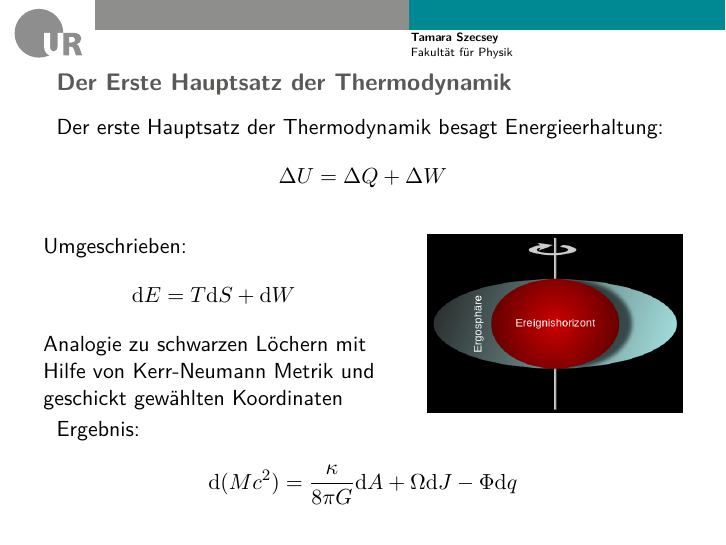
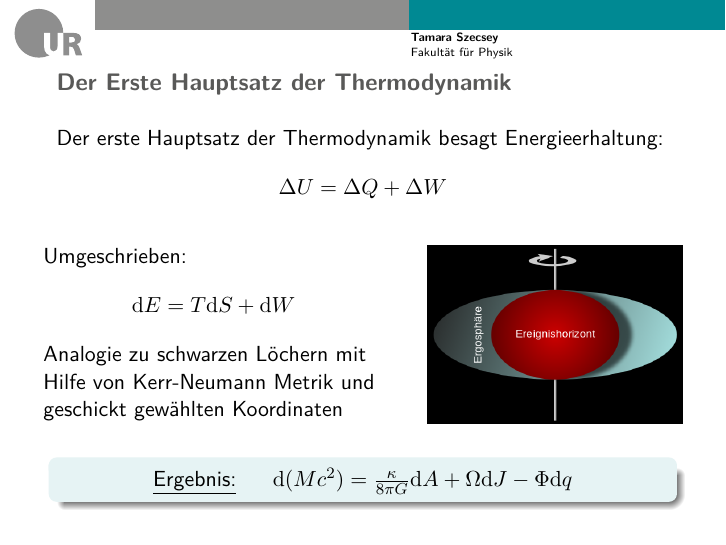
Before and after one commit to Mara01010011/Raumzeit, LaTeX slides (Vortrag.tex): page 7 of 12 before the commit and page 11 of 21 after it. Compiled offline with pdfLaTeX.

Commit message:
Vortrag fertig

```diff
--- a/Vortrag.tex
+++ b/Vortrag.tex
@@ -109,43 +111,53 @@
 			\end{column}
 		\end{columns}
 	\vfill
-	Ergebnis:
-		\begin{align*}
-		\diff (Mc^2) = \frac{\kappa}{8 \pi G} \diff A + \Omega \diff J - \Phi \diff q
-		\end{align*}
+		\begin{block}{}<3->
+		\underline{Ergebnis:}~~~~
+%			\begin{align*}
+			\centering{$\diff (Mc^2) = \frac{\kappa}{8 \pi G} \diff A + \Omega \diff J - \Phi \diff q$}
+%			\end{align*}
+		\end{block}
 	\end{frame}
 
 	\begin{frame}{Der Zweite Hauptsatz der Thermodynamik}
 		\begin{block}{}
 		Es gilt Proportionalität der Oberfläche des schwarzen Lochs mit Masse, elektrischer Ladung und Drehmoment.
 		\end{block}
+		\vfill
+		\begin{columns}
+			\begin{column}{\textwidth}<2->
 			Durch die Hawkingtemperatur und der Definition von Temperatur in der Thermodynamik
 			\begin{align*}
 				\frac{\diff S}{\diff E} &= \frac{1}{T},&
 				T_{\text{Hawking}} &= \frac{\hbar c^3}{8 \pi G M}
 			\end{align*}
 			und durch ersetzen von $E = Mc^2$, erhalten wir
+			\end{column}
+		\end{columns}
+		\begin{columns}
+			\begin{column}{\textwidth}<3->
 			\begin{align*}
 				S_{BH} &= \frac{c^3 A}{4 G \hbar} = \frac{A}{4 \ell_{\mathrm{P}}^2}
 			\end{align*}
+			\end{column}
+		\end{columns}
 	\end{frame}
 
 	\begin{frame}{Der Zweite Hauptsatz der Thermodynamik}
 		\begin{columns}
-			\begin{column}[c]{0.45\textwidth}
+			\begin{column}[c]{0.45\textwidth}<2->
 				\centering{Holographisches Prinzip}
 			\end{column}
-			\begin{column}[c]{0.45\textwidth}
+			\begin{column}[c]{0.45\textwidth}<3->
 				\centering{$M_3 > M_2 + M_1$}
 			\end{column}
 		\end{columns}
 		\vspace{0.3cm}
 		\begin{columns}
-			\begin{column}[c]{0.45\textwidth}
+			\begin{column}[c]{0.45\textwidth}<2->
 				\includegraphics[width=\textwidth]{BHentropy1}
 			\end{column}
-			\begin{column}[c]{0.45\textwidth}
-				\hfill
+			\begin{column}[c]{0.45\textwidth}<3->
 				\includegraphics[width=\textwidth]{kollidierendeSHs}
 			\end{column}
 		\end{columns}
```
Also changed, not shown: Vortrag.pdf, Vortrag.tex (10 more changed lines), 5 other files. Lines whose indentation alone changed are shown as unchanged.
